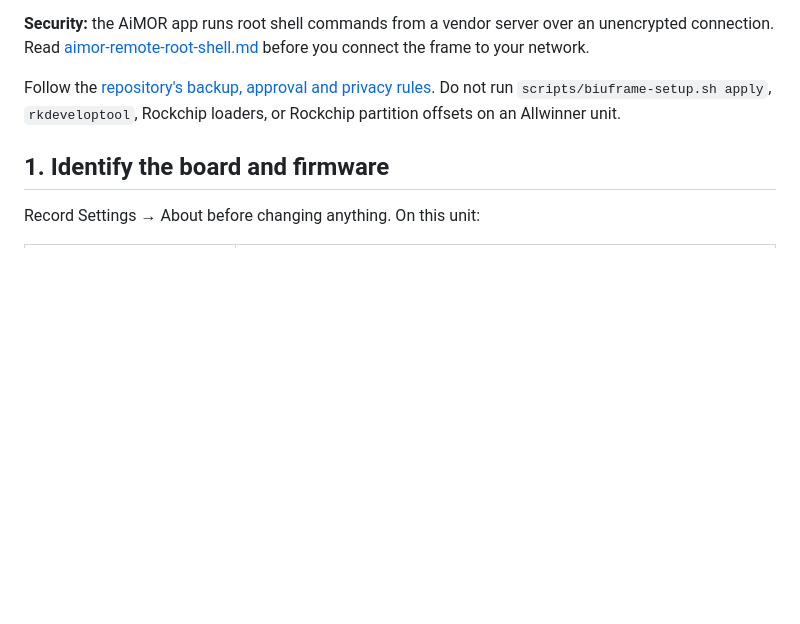
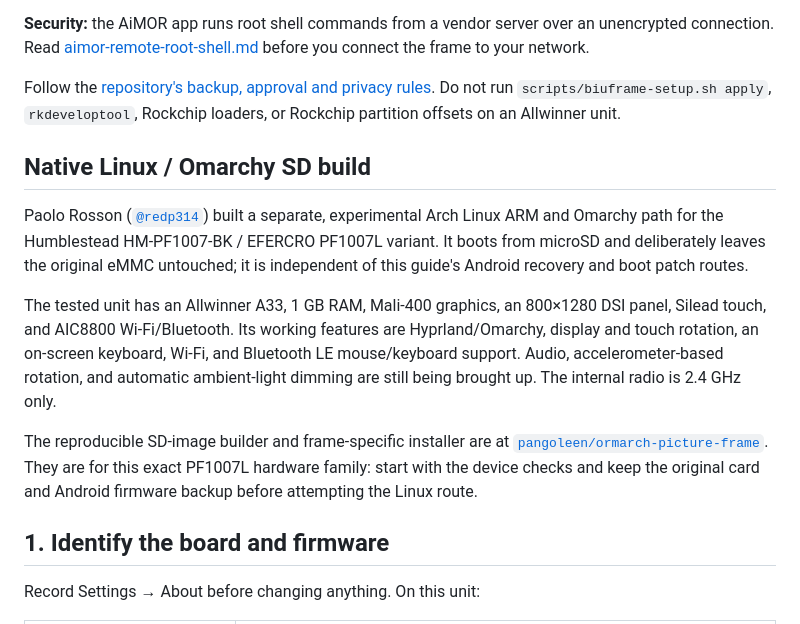
Before and after one commit to agilang/photo-frame-dashboard, a Markdown page: docs/allwinner-a33-pf1007l.md, the part around the change. Drawn GitHub-style; blank space fills up the shorter version.

Commit message:
docs: add PF1007L Omarchy SD build notes

```diff
--- a/docs/allwinner-a33-pf1007l.md
+++ b/docs/allwinner-a33-pf1007l.md
@@ -21,6 +21,27 @@ before you connect the frame to your network.
 Follow the [repository's backup, approval and privacy rules](../README.md#rules-we-learned-the-hard-way).
 Do not run `scripts/biuframe-setup.sh apply`, `rkdeveloptool`, Rockchip loaders,
 or Rockchip partition offsets on an Allwinner unit.
+
+## Native Linux / Omarchy SD build
+
+Paolo Rosson ([`@redp314`](https://x.com/redp314)) built a separate, experimental
+Arch Linux ARM and Omarchy path for the Humblestead HM-PF1007-BK / EFERCRO
+PF1007L variant. It boots from microSD and deliberately leaves the original
+eMMC untouched; it is independent of this guide's Android recovery and boot
+patch routes.
+
+The tested unit has an Allwinner A33, 1 GB RAM, Mali-400 graphics, an 800×1280
+DSI panel, Silead touch, and AIC8800 Wi-Fi/Bluetooth. Its working features are
+Hyprland/Omarchy, display and touch rotation, an on-screen keyboard, Wi-Fi,
+and Bluetooth LE mouse/keyboard support. Audio, accelerometer-based rotation,
+and automatic ambient-light dimming are still being brought up. The internal
+radio is 2.4 GHz only.
+
+The reproducible SD-image builder and frame-specific installer are at
+[`pangoleen/ormarch-picture-frame`](https://github.com/pangoleen/ormarch-picture-frame).
+They are for this exact PF1007L hardware family: start with the device checks
+and keep the original card and Android firmware backup before attempting the
+Linux route.
 
 ## 1. Identify the board and firmware
 
```
Also changed, not shown: docs/community-builds.md (+1 -1 lines).
